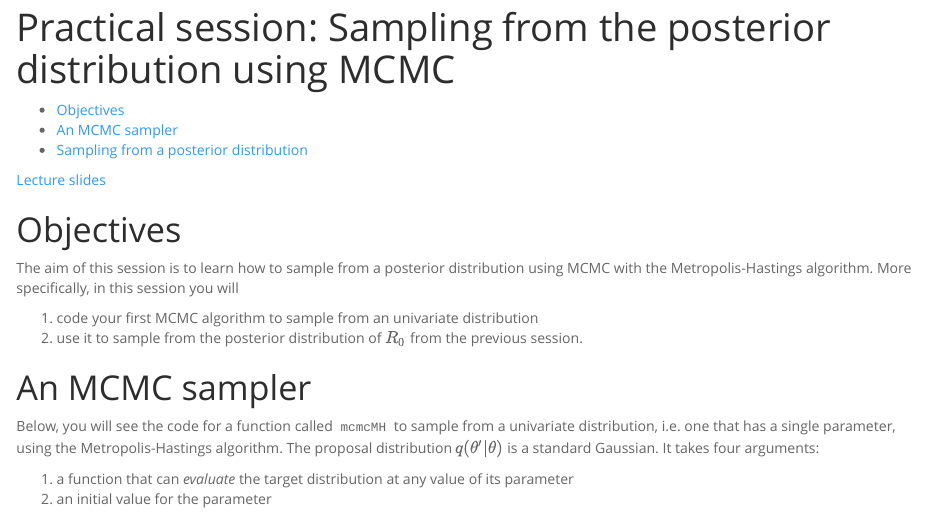
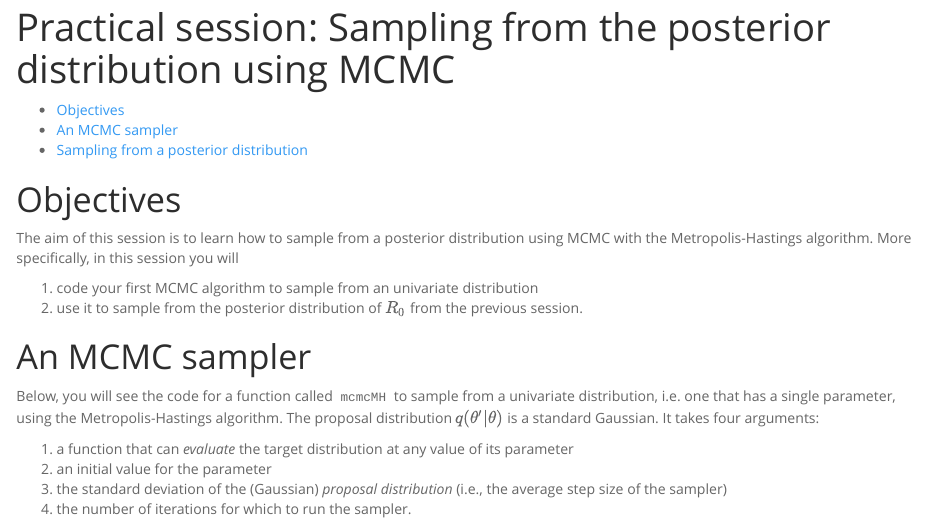
Before and after one commit to sbfnk/modelling, an R Markdown document (Rmd/mcmc.Rmd): the page in a window 1100 px wide, from its top. Rendered offline with R 4.5, knitr and Pandoc, with nearby package versions; some code elsewhere in the file could not run offline.

Commit message:
no lecture slides

````diff
--- a/Rmd/mcmc.Rmd
+++ b/Rmd/mcmc.Rmd
@@ -11,8 +11,6 @@ library(fitR)
 data(SIR)
 data(SIR_reporting)
 ```
-
-[Lecture slides](slides/mcmc_slides1.pdf)
 
 # Objectives
 
````
